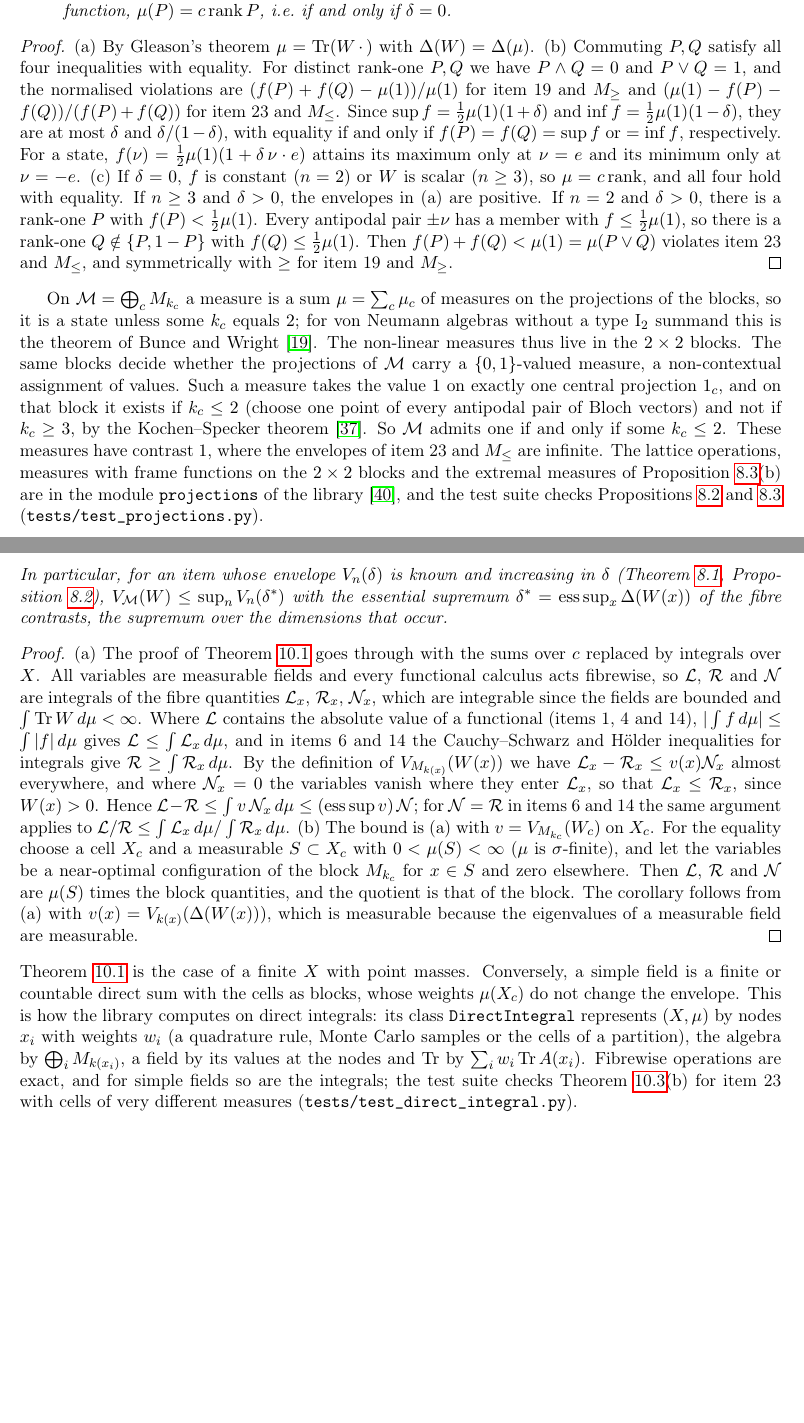
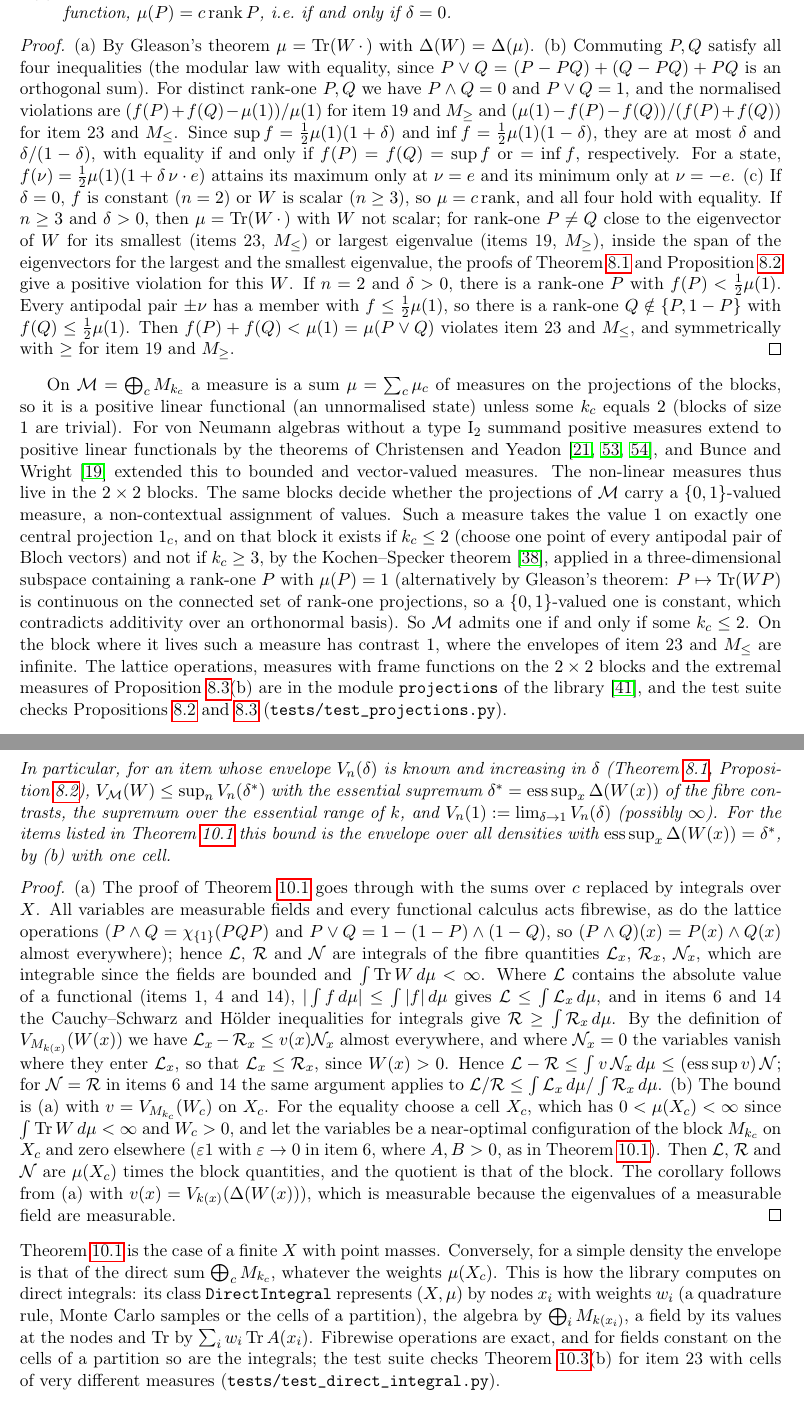
Before and after one commit to andre-a-no/von_neumann_type_i, a LaTeX paper (man/trace_envelopes/trace_inequalities_contrast.tex): two parts of pages 22 and 25 of 53, joined at a grey line, cut so that both start at the same text, the shorter picture padded with empty space. Compiled offline with pdfLaTeX; a LaTeX package or settings file that is missing is left out.

Commit message:
Trace preprint: referee fixes (item-12 sharpness, measures, direct integrals)
- prop:item12 and introduction: sharpness gives V_n > 0 for some density of
  every contrast near 1, not for every density (false for n >= 3, M_3
  counterexample by the referee); normalisation Tr W = n stated.
- Moslehian-Najafi paragraph: "weaker" qualified (in terms of contrasts).
- prop:modular: characterisation among faithful positive functionals.
- Measures: contrast of a measure defined for all n; (b) commuting P, Q
  satisfy the inequalities (modular law with equality), not all with
  equality; (c) the case n >= 3 now exhibits a violation for the given W;
  positive linear functionals instead of states; Christensen and Yeadon for
  the positive case, Bunce-Wright for bounded and vector-valued measures;
  Kochen-Specker step to k >= 3 spelled out (or by Gleason and continuity).
- thm:integral: k constant on cells, finiteness of cell measures, item 6
  with eps*1, lattice operations act fibrewise, V_n(1) as a limit, essential
  range of k, equality of the bound over densities with given ess sup.
- Abstract, introduction, conclusions: separable predual, sigma-finite
  measure space, equality only for simple densities, excluded items,
  measures restricted to M_n.

Co-Authored-By: Claude Opus 5.5 <noreply@anthropic.com>
Claude-Session: https://claude.ai/code/session_01UAnEDUPHq9siC4tRZDSyfp

```diff
--- a/man/trace_envelopes/trace_inequalities_contrast.tex
+++ b/man/trace_envelopes/trace_inequalities_contrast.tex
@@ -1119,25 +1121,33 @@ $\mu(P)=c\,\mathrm{rank}\,P$, i.e.\ if and only if $\delta=0$.
 \end{proposition}
 \begin{proof}
 (a) By Gleason's theorem $\mu=\Tr(W\,\cdot\,)$ with $\Delta(W)=\Delta(\mu)$. (b) Commuting $P,Q$ satisfy all four
-inequalities with equality. For distinct rank-one $P,Q$ we have $P\wedge Q=0$ and $P\vee Q=1$, and the normalised
+inequalities (the modular law with equality, since $P\vee Q=(P-PQ)+(Q-PQ)+PQ$ is an orthogonal sum). For distinct rank-one $P,Q$ we have $P\wedge Q=0$ and $P\vee Q=1$, and the normalised
 violations are $(f(P)+f(Q)-\mu(1))/\mu(1)$ for item~19 and $M_\ge$ and $(\mu(1)-f(P)-f(Q))/(f(P)+f(Q))$ for item~23 and
 $M_\le$. Since $\sup f=\frac12\mu(1)(1+\delta)$ and $\inf f=\frac12\mu(1)(1-\delta)$, they are at most $\delta$ and
 $\delta/(1-\delta)$, with equality if and only if $f(P)=f(Q)=\sup f$ or $=\inf f$, respectively. For a state,
 $f(\nu)=\frac12\mu(1)(1+\delta\,\nu\cdot e)$ attains its maximum only at $\nu=e$ and its minimum only at $\nu=-e$.
 (c) If $\delta=0$, $f$ is constant ($n=2$) or $W$ is scalar ($n\ge3$), so $\mu=c\,\mathrm{rank}$, and all four hold with
-equality. If $n\ge3$ and $\delta>0$, the envelopes in (a) are positive. If $n=2$ and $\delta>0$, there is a rank-one $P$
+equality. If $n\ge3$ and $\delta>0$, then $\mu=\Tr(W\,\cdot\,)$ with $W$ not scalar; for rank-one $P\ne Q$ close to the
+eigenvector of $W$ for its smallest (items 23, $M_\le$) or largest eigenvalue (items 19, $M_\ge$), inside the span of the
+eigenvectors for the largest and the smallest eigenvalue, the proofs of Theorem~\ref{thm:proj} and
+Proposition~\ref{prop:modular} give a positive violation for this $W$. If $n=2$ and $\delta>0$, there is a rank-one $P$
 with $f(P)<\frac12\mu(1)$. Every antipodal pair $\pm\nu$ has a member with $f\le\frac12\mu(1)$, so there is a rank-one
 $Q\notin\{P,1-P\}$ with $f(Q)\le\frac12\mu(1)$. Then $f(P)+f(Q)<\mu(1)=\mu(P\vee Q)$ violates item~23 and $M_\le$, and
 symmetrically with $\ge$ for item~19 and $M_\ge$.
 \end{proof}
 
 On $\M=\bigoplus_cM_{k_c}$ a measure is a sum $\mu=\sum_c\mu_c$ of measures on the projections of the blocks, so it is a
-state unless some $k_c$ equals $2$; for von Neumann algebras without a type~I$_2$ summand this is the theorem of Bunce and
-Wright~\cite{bunce1992}. The non-linear measures thus live in the $2\times2$ blocks. The same blocks decide whether the
+positive linear functional (an unnormalised state) unless some $k_c$ equals $2$ (blocks of size $1$ are trivial). For
+von Neumann algebras without a type~I$_2$ summand positive measures extend to positive linear functionals by the
+theorems of Christensen and Yeadon~\cite{christensen1982,yeadon1983,yeadon1984}, and Bunce and Wright~\cite{bunce1992}
+extended this to bounded and vector-valued measures. The non-linear measures thus live in the $2\times2$ blocks. The same blocks decide whether the
 projections of $\M$ carry a $\{0,1\}$-valued measure, a non-contextual assignment of values. Such a measure takes the
 value $1$ on exactly one central projection $1_c$, and on that block it exists if $k_c\le2$ (choose one point of every
-antipodal pair of Bloch vectors) and not if $k_c\ge3$, by the Kochen--Specker theorem~\cite{kochen1967}. So $\M$ admits one
-if and only if some $k_c\le2$. These measures have contrast $1$, where the envelopes of item~23 and $M_\le$ are infinite.
+antipodal pair of Bloch vectors) and not if $k_c\ge3$, by the Kochen--Specker theorem~\cite{kochen1967}, applied in a
+three-dimensional subspace containing a rank-one $P$ with $\mu(P)=1$ (alternatively by Gleason's theorem: $P\mapsto\Tr(WP)$
+is continuous on the connected set of rank-one projections, so a $\{0,1\}$-valued one is constant, which contradicts
+additivity over an orthonormal basis). So $\M$ admits one if and only if some $k_c\le2$. On the block where it lives such
+a measure has contrast $1$, where the envelopes of item~23 and $M_\le$ are infinite.
 The lattice operations, measures with frame functions on the $2\times2$ blocks and the extremal measures of
 Proposition~\ref{prop:measures}(b) are in the module \texttt{projections} of the library~\cite{lib}, and the test suite
 checks Propositions~\ref{prop:modular} and~\ref{prop:measures} (\texttt{tests/test\_projections.py}).
@@ -1289,11 +1300,15 @@ cells do not enter.
 \end{enumerate}
 In particular, for an item whose envelope $V_n(\delta)$ is known and increasing in $\delta$ (Theorem~\ref{thm:proj},
 Proposition~\ref{prop:modular}), $V_\M(W)\le\sup_nV_n(\delta^*)$ with the essential supremum
-$\delta^*=\operatorname{ess\,sup}_x\Delta(W(x))$ of the fibre contrasts, the supremum over the dimensions that occur.
+$\delta^*=\operatorname{ess\,sup}_x\Delta(W(x))$ of the fibre contrasts, the supremum over the essential range of $k$, and
+$V_n(1):=\lim_{\delta\to1}V_n(\delta)$ (possibly $\infty$). For the items listed in Theorem~\ref{thm:sectors} this bound
+is the envelope over all densities with $\operatorname{ess\,sup}_x\Delta(W(x))=\delta^*$, by (b) with one cell.
 \end{theorem}
 \begin{proof}
 (a) The proof of Theorem~\ref{thm:sectors} goes through with the sums over $c$ replaced by integrals over $X$. All
-variables are measurable fields and every functional calculus acts fibrewise, so $\cL$, $\cR$ and $\cN$ are integrals of
+variables are measurable fields and every functional calculus acts fibrewise, as do the lattice operations ($P\wedge
+Q=\chi_{\{1\}}(PQP)$ and $P\vee Q=1-(1-P)\wedge(1-Q)$, so $(P\wedge Q)(x)=P(x)\wedge Q(x)$ almost everywhere); hence
+$\cL$, $\cR$ and $\cN$ are integrals of
 the fibre quantities $\cL_x$, $\cR_x$, $\cN_x$, which are integrable since the fields are bounded and
 $\int\Tr W\,d\mu<\infty$. Where $\cL$ contains the absolute value of a functional (items 1, 4 and~14),
 $|\int f\,d\mu|\le\int|f|\,d\mu$ gives $\cL\le\int\cL_x\,d\mu$, and in items 6 and~14 the Cauchy--Schwarz and Hölder
@@ -1301,19 +1316,20 @@ inequalities for integrals give $\cR\ge\int\cR_x\,d\mu$. By the definition of $V
 $\cL_x-\cR_x\le v(x)\cN_x$ almost everywhere, and where $\cN_x=0$ the variables vanish where they enter $\cL_x$, so that
 $\cL_x\le\cR_x$, since $W(x)>0$. Hence $\cL-\cR\le\int v\,\cN_x\,d\mu\le(\operatorname{ess\,sup}v)\,\cN$; for $\cN=\cR$ in items
 6 and~14 the same argument applies to $\cL/\cR\le\int\cL_x\,d\mu/\int\cR_x\,d\mu$. (b) The bound is (a) with $v=V_{M_{k_c}}
-(W_c)$ on $X_c$. For the equality choose a cell $X_c$ and a measurable $S\subset X_c$ with $0<\mu(S)<\infty$ ($\mu$ is
-$\sigma$-finite), and let the variables be a near-optimal configuration of the block $M_{k_c}$ for $x\in S$ and zero
-elsewhere. Then $\cL$, $\cR$ and $\cN$ are $\mu(S)$ times the block quantities, and the quotient is that of the block. The
+(W_c)$ on $X_c$. For the equality choose a cell $X_c$, which has $0<\mu(X_c)<\infty$ since $\int\Tr W\,d\mu<\infty$
+and $W_c>0$, and let the variables be a near-optimal configuration of the block $M_{k_c}$ on $X_c$ and zero elsewhere
+($\varepsilon1$ with $\varepsilon\to0$ in item~6, where $A,B>0$, as in Theorem~\ref{thm:sectors}). Then $\cL$, $\cR$ and
+$\cN$ are $\mu(X_c)$ times the block quantities, and the quotient is that of the block. The
 corollary follows from (a) with $v(x)=V_{k(x)}(\Delta(W(x)))$, which is measurable because the eigenvalues of a measurable
 field are measurable.
 \end{proof}
 
-\noindent Theorem~\ref{thm:sectors} is the case of a finite $X$ with point masses. Conversely, a simple field is a finite or
-countable direct sum with the cells as blocks, whose weights $\mu(X_c)$ do not change the envelope. This is how the library
+\noindent Theorem~\ref{thm:sectors} is the case of a finite $X$ with point masses. Conversely, for a simple density the
+envelope is that of the direct sum $\bigoplus_cM_{k_c}$, whatever the weights $\mu(X_c)$. This is how the library
 computes on direct integrals: its class \texttt{DirectIntegral} represents $(X,\mu)$ by nodes $x_i$ with weights $w_i$ (a
 quadrature rule, Monte Carlo samples or the cells of a partition), the algebra by $\bigoplus_iM_{k(x_i)}$, a field by its
-values at the nodes and $\Tr$ by $\sum_iw_i\Tr A(x_i)$. Fibrewise operations are exact, and for simple fields so are the
-integrals; the test suite checks Theorem~\ref{thm:integral}(b) for item~23 with cells of very different measures
+values at the nodes and $\Tr$ by $\sum_iw_i\Tr A(x_i)$. Fibrewise operations are exact, and for fields constant on the
+cells of a partition so are the integrals; the test suite checks Theorem~\ref{thm:integral}(b) for item~23 with cells of very different measures
 (\texttt{tests/test\_direct\_integral.py}).
 
 \section{Contrasts of composite operators}\label{sec:composite}
```
Also changed, not shown: man/trace_envelopes/trace_inequalities_contrast.tex (46 more changed lines), 1 other file.
